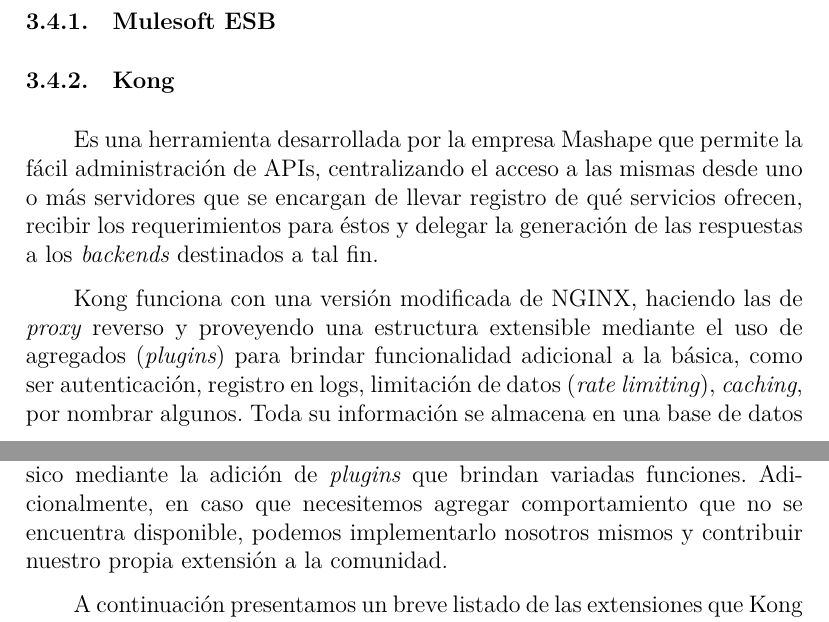
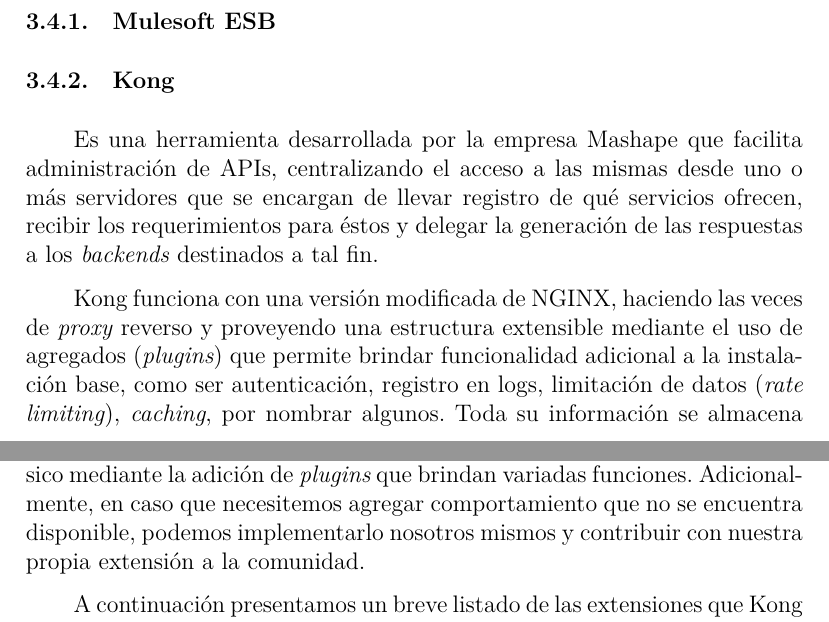
Before and after one commit to ncuesta/tesis, a LaTeX document (main.tex, which reads src/03-capitulo-3/tecnologias/nodo-central/kong.tex): two parts of pages 62 and 63 of 132, joined at a grey line, cut so that both start at the same text. Compiled offline with XeLaTeX.

Commit message:
Cambios menores en Kong

```diff
--- a/src/03-capitulo-3/tecnologias/nodo-central/kong.tex
+++ b/src/03-capitulo-3/tecnologias/nodo-central/kong.tex
@@ -1,9 +1,9 @@
 \subsubsection{Kong}
 \label{soa:tecnologias:kong}
 
-Es una herramienta desarrollada por la empresa Mashape que permite la fácil administración de \glspl{acro:api}, centralizando el acceso a las mismas desde uno o más servidores que se encargan de llevar registro de qué servicios ofrecen, recibir los requerimientos para éstos y delegar la generación de las respuestas a los \textit{backends} destinados a tal fin.
+Es una herramienta desarrollada por la empresa Mashape que facilita administración de \glspl{acro:api}, centralizando el acceso a las mismas desde uno o más servidores que se encargan de llevar registro de qué servicios ofrecen, recibir los requerimientos para éstos y delegar la generación de las respuestas a los \textit{backends} destinados a tal fin.
 
-Kong funciona con una versión modificada de \nameref{soa:tecnologias:nginx}, haciendo las de \eng{proxy} reverso y proveyendo una estructura extensible mediante el uso de agregados (\eng{plugins}) para brindar funcionalidad adicional a la básica, como ser autenticación, registro en logs, limitación de datos (\eng{rate limiting}), \eng{caching}, por nombrar algunos. Toda su información se almacena en una base de datos no relacional Apache Cassandra, altamente escalable por naturaleza.
+Kong funciona con una versión modificada de \nameref{soa:tecnologias:nginx}, haciendo las veces de \eng{proxy} reverso y proveyendo una estructura extensible mediante el uso de agregados (\eng{plugins}) que permite brindar funcionalidad adicional a la instalación base, como ser autenticación, registro en logs, limitación de datos (\eng{rate limiting}), \eng{caching}, por nombrar algunos. Toda su información se almacena en una base de datos no relacional Apache Cassandra, altamente escalable por naturaleza.
 
 Básicamente, Kong se ubica entre los clientes y las instancias vivas de las \glspl{acro:api}, recibiendo los requerimientos para luego de aplicar las reglas que se le hayan especificado, enviarlos al servicio que corresponda.
 
@@ -13,7 +13,7 @@
 
 \paragraph{Extensiones disponibles (\eng{plugins})}
 
-Este producto permite extender su funcionalidad y comportamiento básico mediante la adición de \eng{plugins} que brindan variadas funciones. Adicionalmente, en caso que necesitemos agregar comportamiento que no se encuentra disponible, podemos implementarlo nosotros mismos y contribuir nuestro propia extensión a la comunidad.
+Este producto permite extender su funcionalidad y comportamiento básico mediante la adición de \eng{plugins} que brindan variadas funciones. Adicionalmente, en caso que necesitemos agregar comportamiento que no se encuentra disponible, podemos implementarlo nosotros mismos y contribuir con nuestra propia extensión a la comunidad.
 
 A continuación presentamos un breve listado de las extensiones que Kong ofrece actualmente:
 
```
